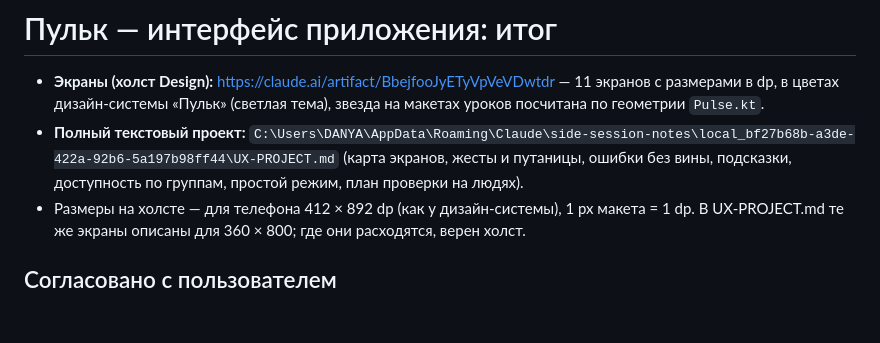
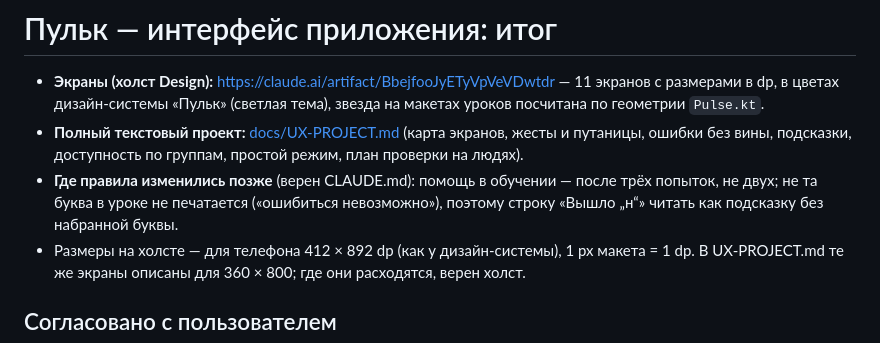
Before and after one commit to DanyaPole/pulk, a Markdown page: UX-RESULT.md, the part around the change. GitHub-like rendering; blank space fills up the shorter version.

Commit message:
Интерфейс: полный проект UX в docs, ссылка из итога
Co-Authored-By: Claude Opus 5.5 <noreply@anthropic.com>

```diff
--- a/UX-RESULT.md
+++ b/UX-RESULT.md
@@ -1,7 +1,8 @@
 # Пульк — интерфейс приложения: итог
 
 - **Экраны (холст Design):** https://claude.ai/artifact/BbejfooJyETyVpVeVDwtdr — 11 экранов с размерами в dp, в цветах дизайн-системы «Пульк» (светлая тема), звезда на макетах уроков посчитана по геометрии `Pulse.kt`.
-- **Полный текстовый проект:** `C:\Users\DANYA\AppData\Roaming\Claude\side-session-notes\local_bf27b68b-a3de-422a-92b6-5a197b98ff44\UX-PROJECT.md` (карта экранов, жесты и путаницы, ошибки без вины, подсказки, доступность по группам, простой режим, план проверки на людях).
+- **Полный текстовый проект:** [docs/UX-PROJECT.md](docs/UX-PROJECT.md) (карта экранов, жесты и путаницы, ошибки без вины, подсказки, доступность по группам, простой режим, план проверки на людях).
+- **Где правила изменились позже** (верен CLAUDE.md): помощь в обучении — после трёх попыток, не двух; не та буква в уроке не печатается («ошибиться невозможно»), поэтому строку «Вышло „н“» читать как подсказку без набранной буквы.
 - Размеры на холсте — для телефона 412 × 892 dp (как у дизайн-системы), 1 px макета = 1 dp. В UX-PROJECT.md те же экраны описаны для 360 × 800; где они расходятся, верен холст.
 
 ## Согласовано с пользователем
```
Also changed, not shown: docs/UX-PROJECT.md (added, +255 -0 lines).
